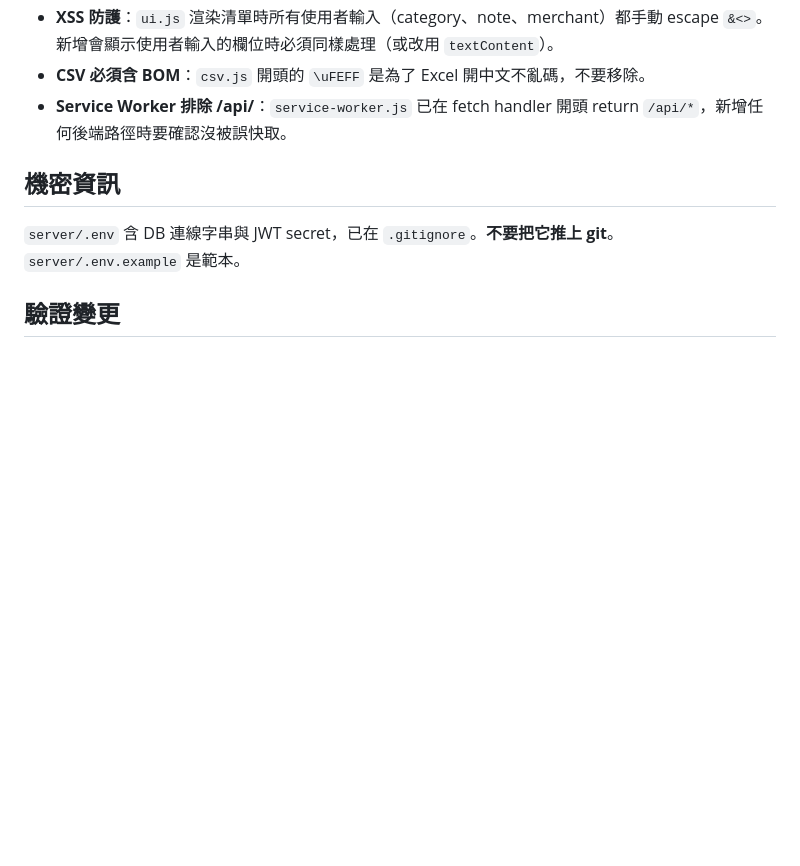
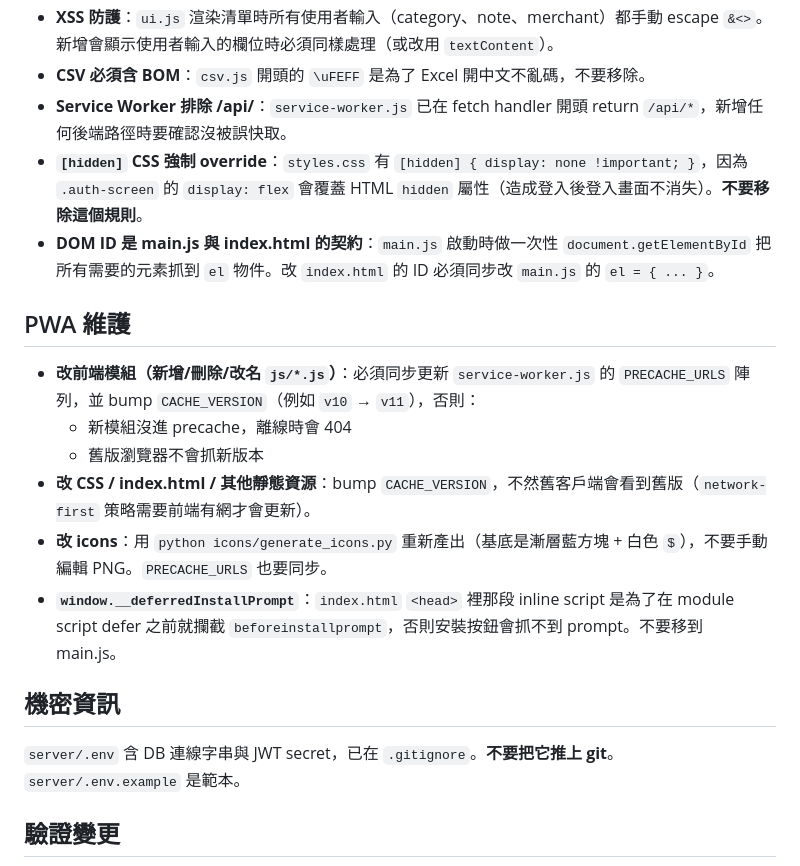
Before and after one commit to GsirGinRay/my-expense-tracker, a Markdown page: CLAUDE.md, the part around the change. GitHub-like rendering; blank space fills up the shorter version.

Commit message:
docs: capture PWA + CSS hidden + DOM contract gotchas in CLAUDE.md

```diff
--- a/CLAUDE.md
+++ b/CLAUDE.md
@@ -93,6 +93,17 @@ npm start              # 或 npm run dev (使用 node --watch)
 - **XSS 防護**：`ui.js` 渲染清單時所有使用者輸入（category、note、merchant）都手動 escape `&<>`。新增會顯示使用者輸入的欄位時必須同樣處理（或改用 `textContent`）。
 - **CSV 必須含 BOM**：`csv.js` 開頭的 `\uFEFF` 是為了 Excel 開中文不亂碼，不要移除。
 - **Service Worker 排除 /api/**：`service-worker.js` 已在 fetch handler 開頭 return `/api/*`，新增任何後端路徑時要確認沒被誤快取。
+- **`[hidden]` CSS 強制 override**：`styles.css` 有 `[hidden] { display: none !important; }`，因為 `.auth-screen` 的 `display: flex` 會覆蓋 HTML `hidden` 屬性（造成登入後登入畫面不消失）。**不要移除這個規則**。
+- **DOM ID 是 main.js 與 index.html 的契約**：`main.js` 啟動時做一次性 `document.getElementById` 把所有需要的元素抓到 `el` 物件。改 `index.html` 的 ID 必須同步改 `main.js` 的 `el = { ... }`。
+
+## PWA 維護
+
+- **改前端模組（新增/刪除/改名 `js/*.js`）**：必須同步更新 `service-worker.js` 的 `PRECACHE_URLS` 陣列，並 bump `CACHE_VERSION`（例如 `v10` → `v11`），否則：
+  - 新模組沒進 precache，離線時會 404
+  - 舊版瀏覽器不會抓新版本
+- **改 CSS / index.html / 其他靜態資源**：bump `CACHE_VERSION`，不然舊客戶端會看到舊版（`network-first` 策略需要前端有網才會更新）。
+- **改 icons**：用 `python icons/generate_icons.py` 重新產出（基底是漸層藍方塊 + 白色 `$`），不要手動編輯 PNG。`PRECACHE_URLS` 也要同步。
+- **`window.__deferredInstallPrompt`**：`index.html` `<head>` 裡那段 inline script 是為了在 module script defer 之前就攔截 `beforeinstallprompt`，否則安裝按鈕會抓不到 prompt。不要移到 main.js。
 
 ## 機密資訊
 
```
